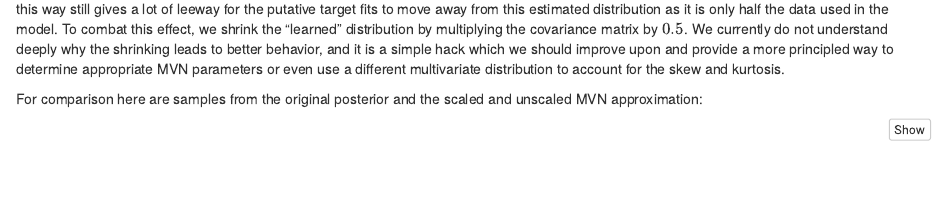
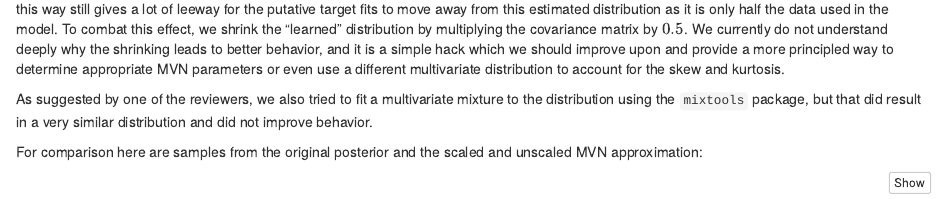
Before and after one commit to cas-bioinf/genexpi-stan, an R Markdown document (Rmd/stancon.Rmd): the page in a window 1100 px wide, from 8790 px down. Rendered offline with R 4.5, knitr and Pandoc, with nearby package versions; some code elsewhere in the file could not run offline; common packages that the code uses without loading them are loaded.

Commit message:
Statement about mixtools experiment

````diff
--- a/Rmd/stancon.Rmd
+++ b/Rmd/stancon.Rmd
@@ -546,6 +546,8 @@ mvn_test_results$multivariateNormality %>% kable()
 
 The MVN approximation is still the most practical. For simplicity we fit MVN by the method of moments. In practice, we have found that MVN fitted this way still gives a lot of leeway for the putative target fits to move away from this estimated distribution as it is only half the data used in the model. To combat this effect, we shrink the "learned" distribution by multiplying the covariance matrix by $0.5$. We currently do not understand deeply why the shrinking leads to better behavior, and it is a simple hack which we should improve upon and provide a more principled way to determine appropriate MVN parameters or even use a different multivariate distribution to account for the skew and kurtosis.
 
+As suggested by one of the reviewers, we also tried to fit a multivariate mixture to the distribution using the `mixtools` package, but that did result in a very similar distribution and did not improve behavior.
+
 For comparison here are samples from the original posterior and the scaled and unscaled MVN approximation:
 
 ```{r, fig.height=5}
````
